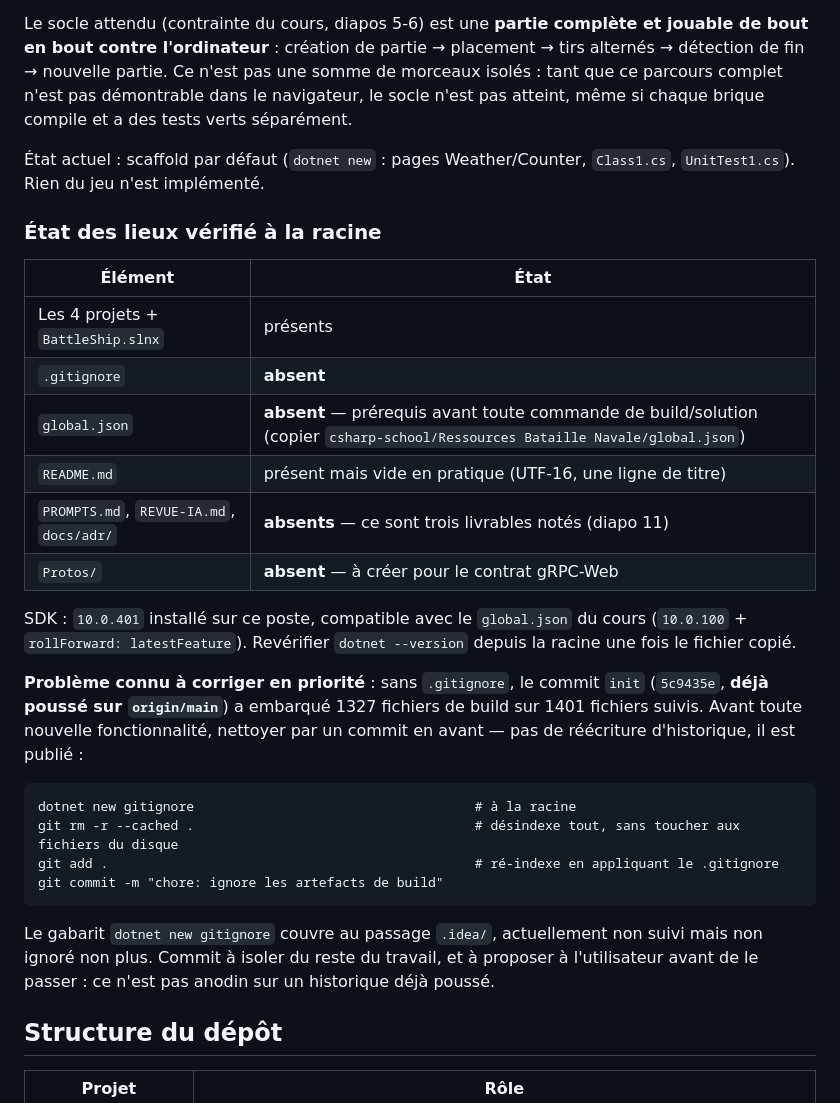
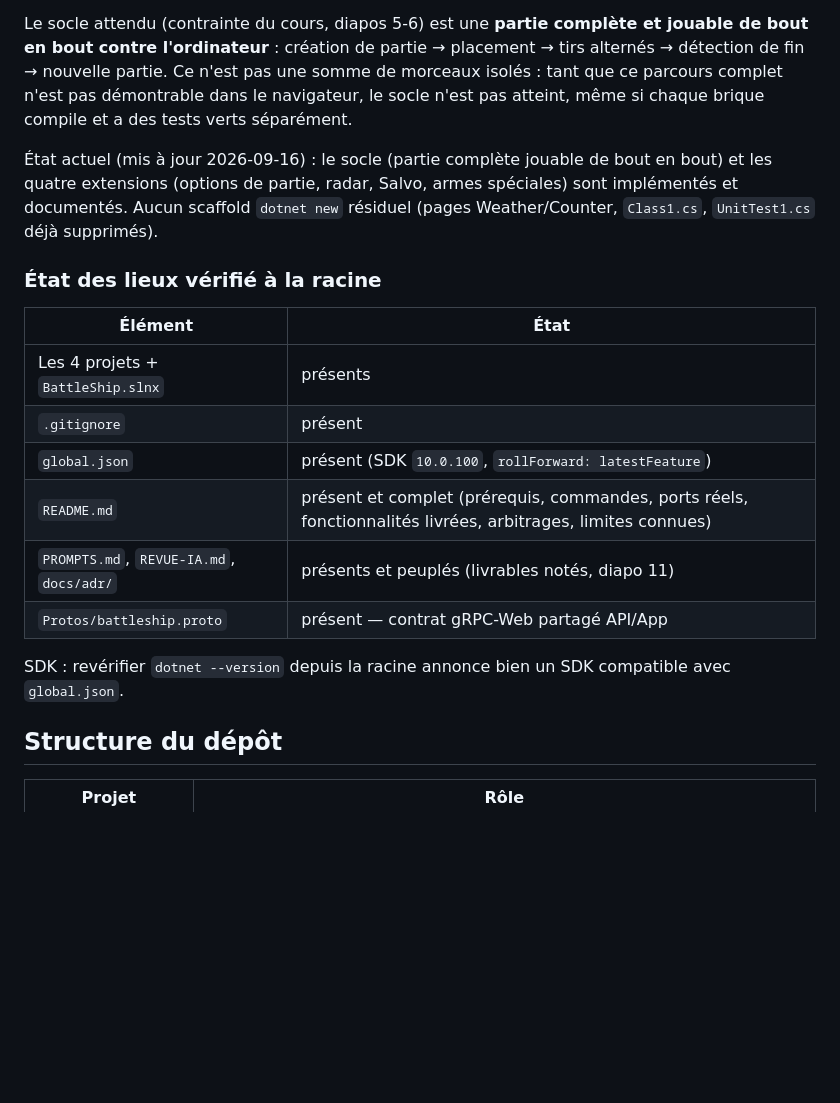
Before and after one commit to Cessouille/csharp-battleship, a Markdown page: CLAUDE.md, the part around the change. Rendered like a GitHub page; blank space fills up the shorter version.

Commit message:
docs: aligner CLAUDE.md et README sur l'état réel du dépôt
CLAUDE.md décrivait encore un scaffold dotnet new vide (fichiers listés
"absents" alors qu'ils existent tous depuis longtemps) — trompeur pour
qui s'y fierait aujourd'hui pour évaluer l'état du dépôt. Le README
liste maintenant salvos/torpedoes/airstrikes au même endroit que les
autres routes plutôt que seulement plus bas dans les extensions.

````diff
--- a/CLAUDE.md
+++ b/CLAUDE.md
@@ -11,31 +11,22 @@ Projet d'école (binôme) : une bataille navale jouable dans le navigateur.
 
 Le socle attendu (contrainte du cours, diapos 5-6) est une **partie complète et jouable de bout en bout contre l'ordinateur** : création de partie → placement → tirs alternés → détection de fin → nouvelle partie. Ce n'est pas une somme de morceaux isolés : tant que ce parcours complet n'est pas démontrable dans le navigateur, le socle n'est pas atteint, même si chaque brique compile et a des tests verts séparément.
 
-État actuel : scaffold par défaut (`dotnet new` : pages Weather/Counter, `Class1.cs`, `UnitTest1.cs`). Rien du jeu n'est implémenté.
+État actuel (mis à jour 2026-09-16) : le socle (partie complète jouable de bout en bout) et les quatre extensions
+(options de partie, radar, Salvo, armes spéciales) sont implémentés et documentés. Aucun scaffold `dotnet new`
+résiduel (pages Weather/Counter, `Class1.cs`, `UnitTest1.cs` déjà supprimés).
 
 ### État des lieux vérifié à la racine
 
 | Élément | État |
 |---|---|
 | Les 4 projets + `BattleShip.slnx` | présents |
-| `.gitignore` | **absent** |
-| `global.json` | **absent** — prérequis avant toute commande de build/solution (copier `csharp-school/Ressources Bataille Navale/global.json`) |
-| `README.md` | présent mais vide en pratique (UTF-16, une ligne de titre) |
-| `PROMPTS.md`, `REVUE-IA.md`, `docs/adr/` | **absents** — ce sont trois livrables notés (diapo 11) |
-| `Protos/` | **absent** — à créer pour le contrat gRPC-Web |
+| `.gitignore` | présent |
+| `global.json` | présent (SDK `10.0.100`, `rollForward: latestFeature`) |
+| `README.md` | présent et complet (prérequis, commandes, ports réels, fonctionnalités livrées, arbitrages, limites connues) |
+| `PROMPTS.md`, `REVUE-IA.md`, `docs/adr/` | présents et peuplés (livrables notés, diapo 11) |
+| `Protos/battleship.proto` | présent — contrat gRPC-Web partagé API/App |
 
-SDK : `10.0.401` installé sur ce poste, compatible avec le `global.json` du cours (`10.0.100` + `rollForward: latestFeature`). Revérifier `dotnet --version` depuis la racine une fois le fichier copié.
-
-**Problème connu à corriger en priorité** : sans `.gitignore`, le commit `init` (`5c9435e`, **déjà poussé sur `origin/main`**) a embarqué 1327 fichiers de build sur 1401 fichiers suivis. Avant toute nouvelle fonctionnalité, nettoyer par un commit en avant — pas de réécriture d'historique, il est publié :
-
-```
-dotnet new gitignore                                    # à la racine
-git rm -r --cached .                                    # désindexe tout, sans toucher aux fichiers du disque
-git add .                                               # ré-indexe en appliquant le .gitignore
-git commit -m "chore: ignore les artefacts de build"
-```
-
-Le gabarit `dotnet new gitignore` couvre au passage `.idea/`, actuellement non suivi mais non ignoré non plus. Commit à isoler du reste du travail, et à proposer à l'utilisateur avant de le passer : ce n'est pas anodin sur un historique déjà poussé.
+SDK : revérifier `dotnet --version` depuis la racine annonce bien un SDK compatible avec `global.json`.
 
 ## Structure du dépôt
 
````
Also changed, not shown: README.md (+4 -3 lines).
